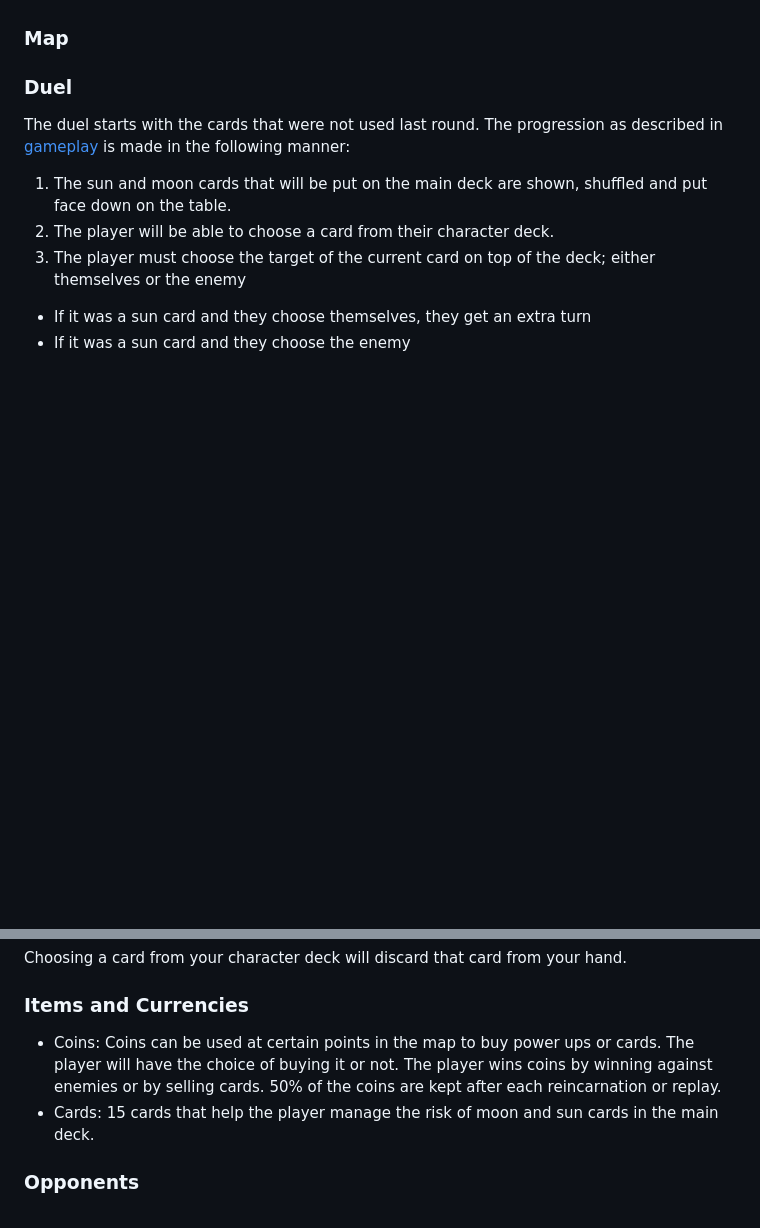
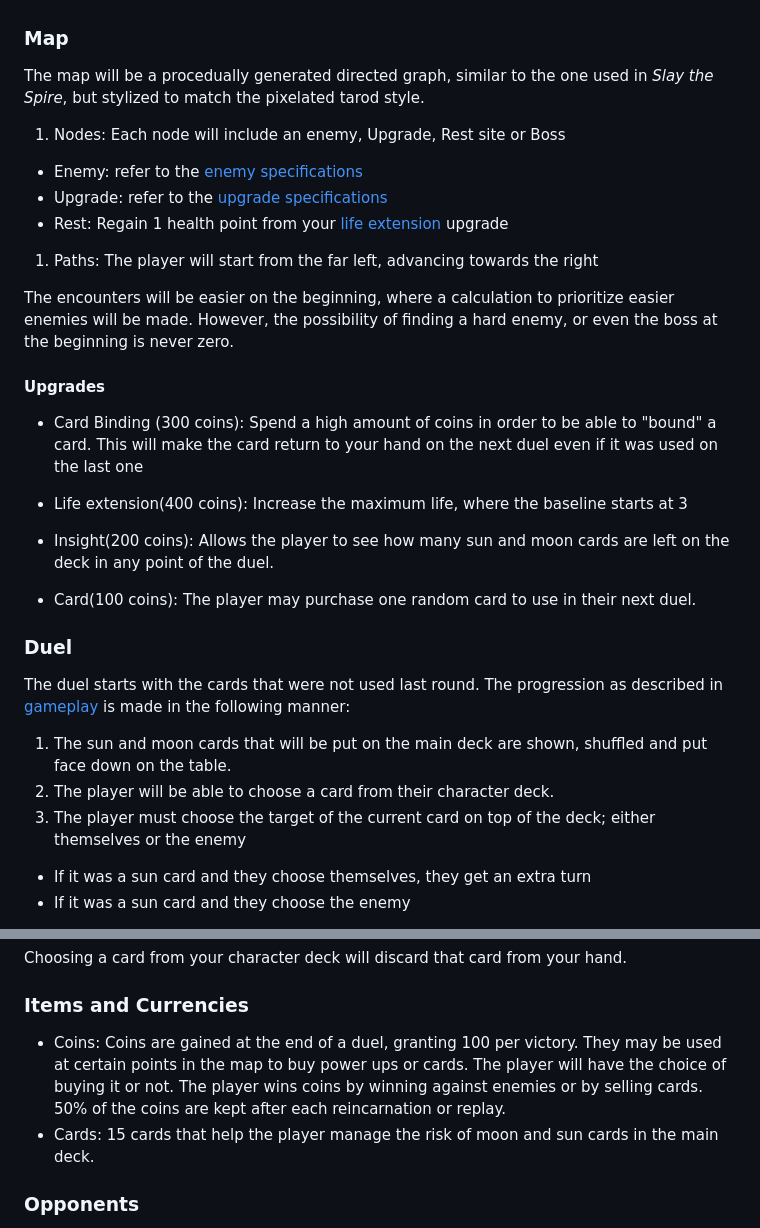
Before and after one commit to sant-mell/videoGame-TC2005B.501, a Markdown page: GDD.md, 2 parts joined by grey strips. Drawn GitHub-style; blank space fills up the shorter version.

Commit message:
concluded GDD

```diff
--- a/GDD.md
+++ b/GDD.md
@@ -320,6 +320,23 @@ Negative fortunes:
 The player will start with zero cards and money. They must duel a common enemy first in a match with an empty hand.  After this first battle, a procedurally generated map will be shown, where the player must weigh their decisions to what benefits them the most; having a duel or not, facing the boss headfirst or risk a duel beforehand to get more cards and money, prioritize card collection for a next run. If the player dies during a duel, they will lose all of their cards and be able to keep half of their coins.
 
 ### Map
+The map will be a procedually generated directed graph, similar to the one used in *Slay the Spire*, but stylized to match the pixelated tarod style.
+
+1.  Nodes: Each node will include an enemy, Upgrade, Rest site or Boss
+- Enemy: refer to the [enemy specifications](#opponents)
+- Upgrade: refer to the [upgrade specifications](#upgrades)
+- Rest: Regain 1 health point from your [life extension](#upgrades) upgrade
+1.  Paths: The player will start from the far left, advancing towards the right
+
+The encounters will be easier on the beginning, where a calculation to prioritize easier enemies will be made. However, the possibility of finding a hard enemy, or even the boss at the beginning is never zero.
+#### Upgrades
+- Card Binding (300 coins): Spend a high amount of coins in order to be able to "bound" a card. This will make the card return to your hand on the next duel even if it was used on the last one
+
+- Life extension(400 coins): Increase the maximum life, where the baseline starts at 3
+
+- Insight(200 coins): Allows the player to see how many sun and moon cards are left on the deck in any point of the duel.
+
+- Card(100 coins): The player may purchase one random card to use in their next duel.
 
 ### Duel
 
@@ -349,7 +366,7 @@ Choosing a card from your character deck will discard that card from your hand.
 
 
 ### Items and Currencies
-- Coins: Coins can be used at certain points in the map to buy power ups or cards. The player will have the choice of buying it or not. The player wins coins by winning against enemies or by selling cards. 50% of the coins are kept after each reincarnation or replay.
+- Coins: Coins are gained at the end of a duel, granting 100 per victory. They may be used at certain points in the map to buy power ups or cards. The player will have the choice of buying it or not. The player wins coins by winning against enemies or by selling cards. 50% of the coins are kept after each reincarnation or replay.
 - Cards: 15 cards that help the player manage the risk of moon and sun cards in the main deck.
 
 
```
Also changed, not shown: other parts of GDD.md (+1 -1 lines).
